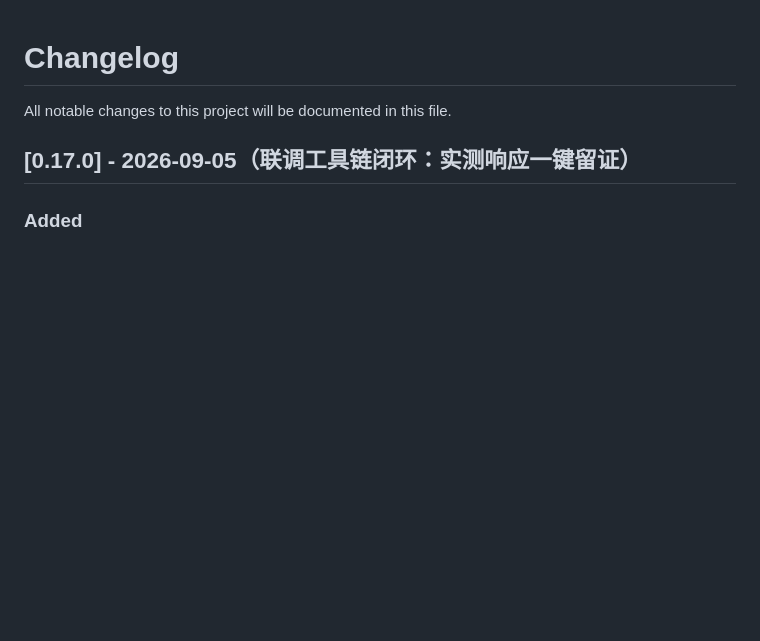
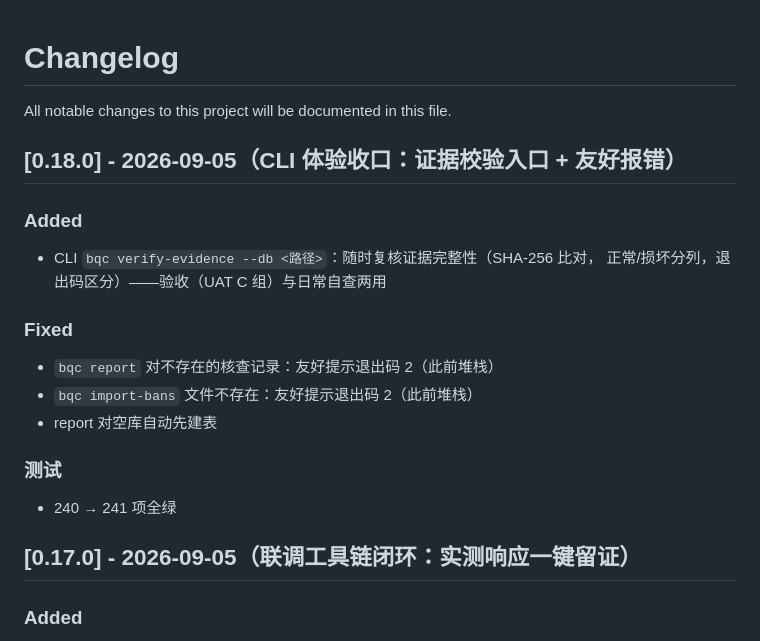
Before and after one commit to fahaxiki67/bidder-qualification-checker, a Markdown page: CHANGELOG.md, the part around the change. Rendered like a GitHub page; blank space fills up the shorter version.

Commit message:
docs: changelog 0.18.0 entry

```diff
--- a/CHANGELOG.md
+++ b/CHANGELOG.md
@@ -1,6 +1,20 @@
 # Changelog
 
 All notable changes to this project will be documented in this file.
+
+## [0.18.0] - 2026-09-05（CLI 体验收口：证据校验入口 + 友好报错）
+
+### Added
+- CLI `bqc verify-evidence --db <路径>`：随时复核证据完整性（SHA-256 比对，
+  正常/损坏分列，退出码区分）——验收（UAT C 组）与日常自查两用
+
+### Fixed
+- `bqc report` 对不存在的核查记录：友好提示退出码 2（此前堆栈）
+- `bqc import-bans` 文件不存在：友好提示退出码 2（此前堆栈）
+- report 对空库自动先建表
+
+### 测试
+- 240 → 241 项全绿
 
 ## [0.17.0] - 2026-09-05（联调工具链闭环：实测响应一键留证）
 
```
